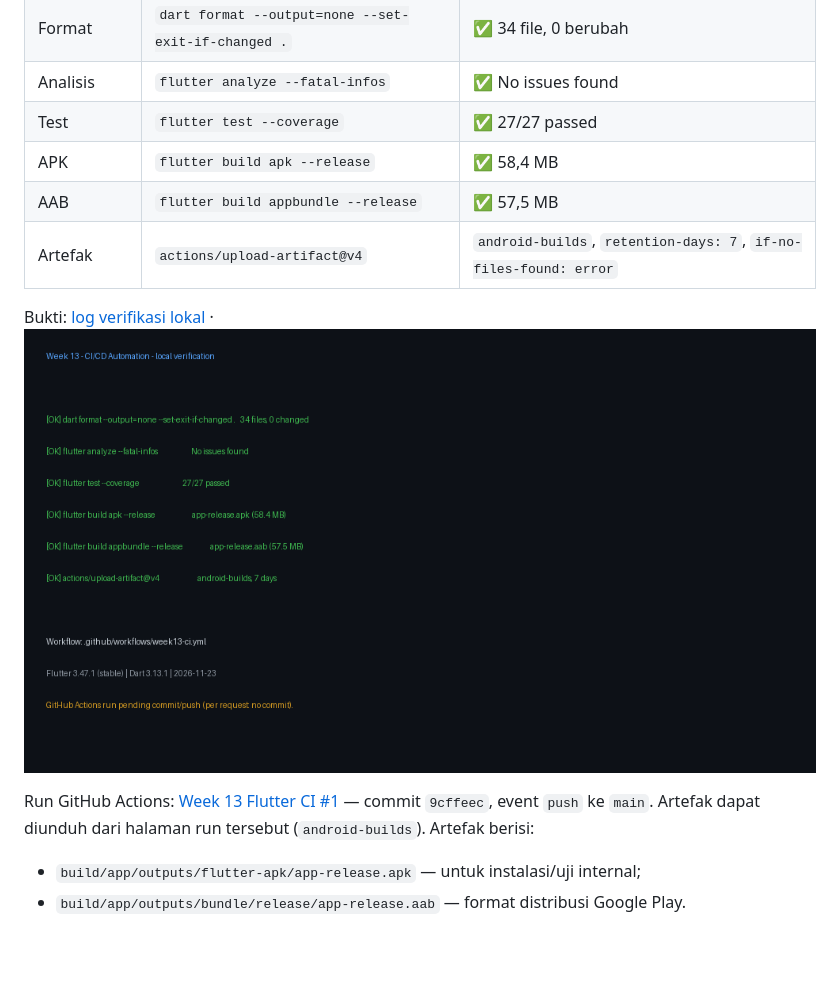
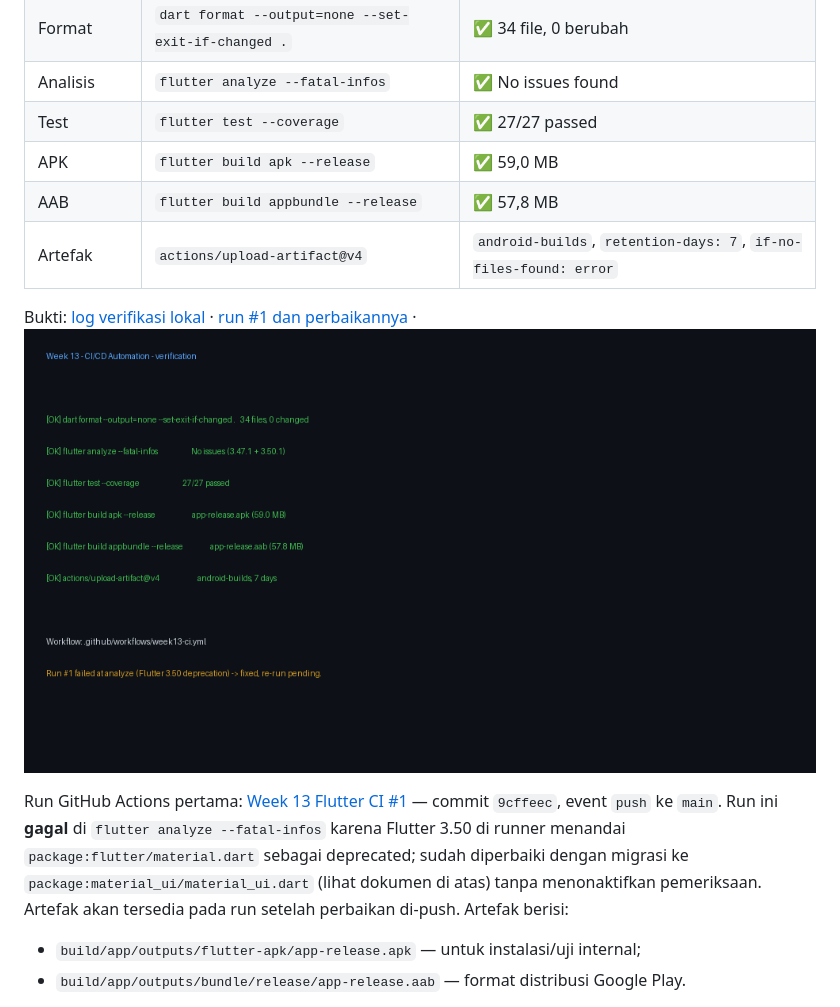
Before and after one commit to Najla-Nuricia/244107020091-mobile-course, a Markdown page: 13-week-13-ci-cd-automation/README.md, the part around the change. Rendered like a GitHub page; pictures changed too: 13-week-13-ci-cd-automation/screenshots/ci-local-result.png; blank space fills up the shorter version.

Commit message:
week 13 fix ci analyze on flutter 3.50

```diff
--- a/13-week-13-ci-cd-automation/README.md
+++ b/13-week-13-ci-cd-automation/README.md
@@ -24,13 +24,13 @@ Workflow aktif: [`.github/workflows/week13-ci.yml`](../../.github/workflows/week
 | Format | `dart format --output=none --set-exit-if-changed .` | ✅ 34 file, 0 berubah |
 | Analisis | `flutter analyze --fatal-infos` | ✅ No issues found |
 | Test | `flutter test --coverage` | ✅ 27/27 passed |
-| APK | `flutter build apk --release` | ✅ 58,4 MB |
-| AAB | `flutter build appbundle --release` | ✅ 57,5 MB |
+| APK | `flutter build apk --release` | ✅ 59,0 MB |
+| AAB | `flutter build appbundle --release` | ✅ 57,8 MB |
 | Artefak | `actions/upload-artifact@v4` | `android-builds`, `retention-days: 7`, `if-no-files-found: error` |
 
-Bukti: [log verifikasi lokal](./docs/ci-local-run.log) · ![ringkasan hasil](./screenshots/ci-local-result.png)
+Bukti: [log verifikasi lokal](./docs/ci-local-run.log) · [run #1 dan perbaikannya](./docs/ci-run-1-failure-and-fix.md) · ![ringkasan hasil](./screenshots/ci-local-result.png)
 
-Run GitHub Actions: [Week 13 Flutter CI #1](https://github.com/Najla-Nuricia/244107020091-mobile-course/actions/runs/45171971272) — commit `9cffeec`, event `push` ke `main`. Artefak dapat diunduh dari halaman run tersebut (`android-builds`). Artefak berisi:
+Run GitHub Actions pertama: [Week 13 Flutter CI #1](https://github.com/Najla-Nuricia/244107020091-mobile-course/actions/runs/45171971272) — commit `9cffeec`, event `push` ke `main`. Run ini **gagal** di `flutter analyze --fatal-infos` karena Flutter 3.50 di runner menandai `package:flutter/material.dart` sebagai deprecated; sudah diperbaiki dengan migrasi ke `package:material_ui/material_ui.dart` (lihat dokumen di atas) tanpa menonaktifkan pemeriksaan. Artefak akan tersedia pada run setelah perbaikan di-push. Artefak berisi:
 
 - `build/app/outputs/flutter-apk/app-release.apk` — untuk instalasi/uji internal;
 - `build/app/outputs/bundle/release/app-release.aab` — format distribusi Google Play.
```
Also changed, not shown: 13-week-13-ci-cd-automation/docs/ci-run-1-failure-and-fix.md (added, +36 -0 lines), 9 other files.
